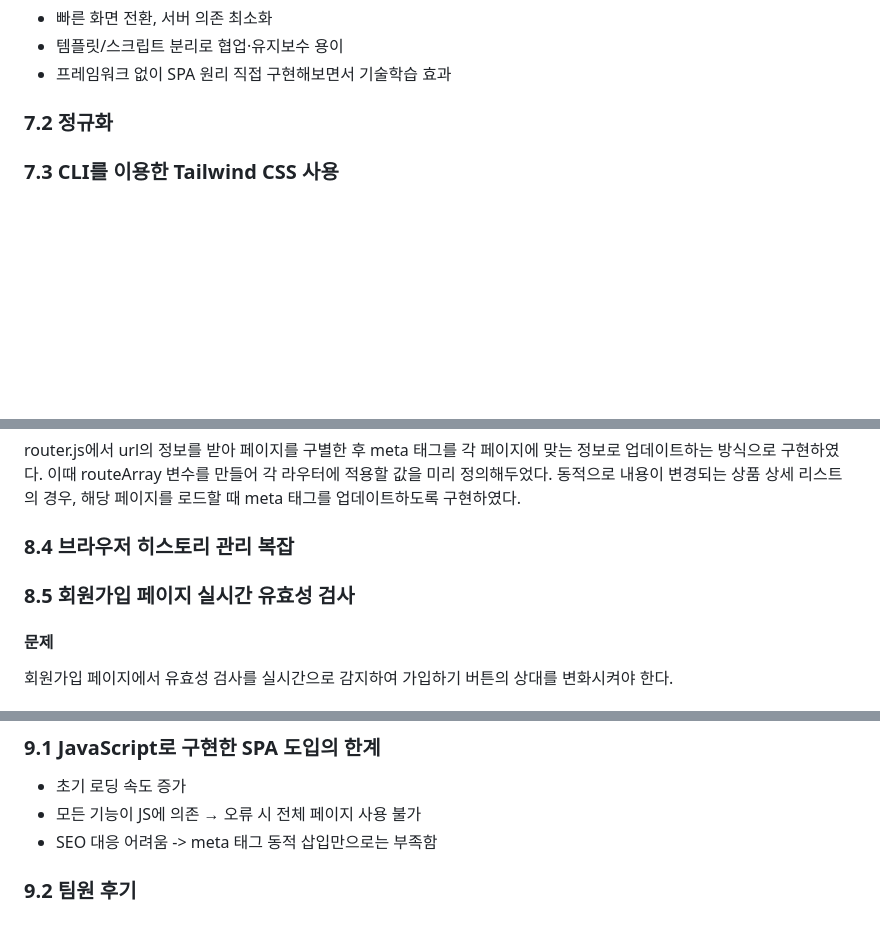
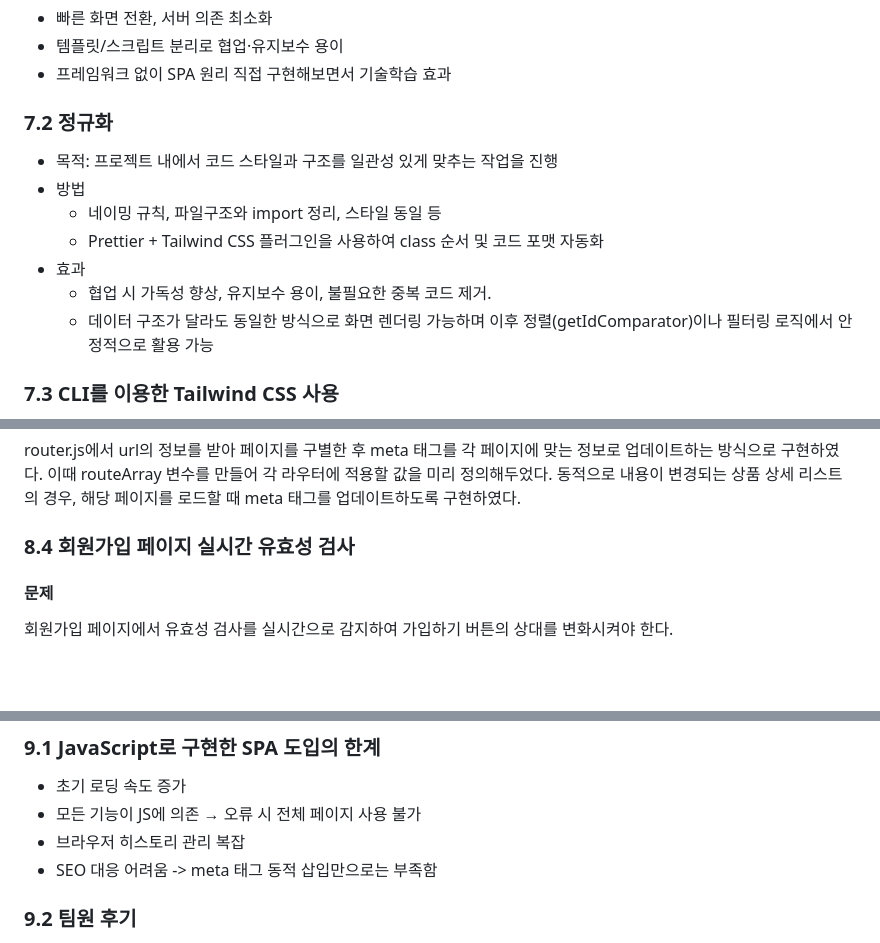
Before and after one commit to netflixu/openmarket, a Markdown page: README.md, 3 parts joined by grey strips. GitHub-like rendering; blank space fills up the shorter version.

Commit message:
docs: README.md 수정

```diff
--- a/README.md
+++ b/README.md
@@ -481,6 +481,14 @@ project
 
 ### 7.2 정규화
 
+- 목적: 프로젝트 내에서 코드 스타일과 구조를 일관성 있게 맞추는 작업을 진행
+- 방법
+  - 네이밍 규칙, 파일구조와 import 정리, 스타일 동일 등
+  - Prettier + Tailwind CSS 플러그인을 사용하여 class 순서 및 코드 포맷 자동화
+- 효과
+  - 협업 시 가독성 향상, 유지보수 용이, 불필요한 중복 코드 제거.
+  - 데이터 구조가 달라도 동일한 방식으로 화면 렌더링 가능하며 이후 정렬(getIdComparator)이나 필터링 로직에서 안정적으로 활용 가능
+
 ### 7.3 CLI를 이용한 Tailwind CSS 사용
 
 - 프로젝트에 Tailwind CSS를 사용하기로 결정
@@ -566,9 +574,7 @@ index.html 파일 하나에서 JS를 이용하여 template 파일과 script를
 router.js에서 url의 정보를 받아 페이지를 구별한 후 meta 태그를 각 페이지에 맞는 정보로 업데이트하는 방식으로 구현하였다.
 이때 routeArray 변수를 만들어 각 라우터에 적용할 값을 미리 정의해두었다. 동적으로 내용이 변경되는 상품 상세 리스트의 경우, 해당 페이지를 로드할 때 meta 태그를 업데이트하도록 구현하였다.
 
-### 8.4 브라우저 히스토리 관리 복잡
-
-### 8.5 회원가입 페이지 실시간 유효성 검사
+### 8.4 회원가입 페이지 실시간 유효성 검사
 
 #### 문제
 
@@ -584,6 +590,7 @@ router.js에서 url의 정보를 받아 페이지를 구별한 후 meta 태그
 
 - 초기 로딩 속도 증가
 - 모든 기능이 JS에 의존 → 오류 시 전체 페이지 사용 불가
+- 브라우저 히스토리 관리 복잡
 - SEO 대응 어려움 -> meta 태그 동적 삽입만으로는 부족함
 
 ### 9.2 팀원 후기
```
